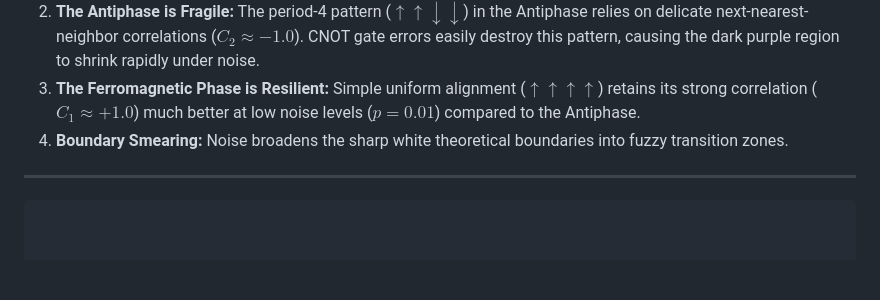
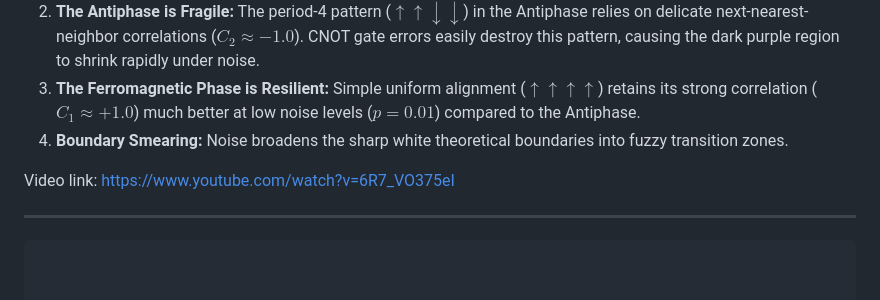
Before and after one commit to undefined777-afk/QSITE-HACKS-2026, a Markdown page: scientific/README.md, the part around the change. Drawn GitHub-style; blank space fills up the shorter version.

Commit message:
Add video link to README
Added a video link for further reference.

```diff
--- a/scientific/README.md
+++ b/scientific/README.md
@@ -88,6 +88,8 @@ To simulate real quantum hardware errors, we applied depolarizing noise (`qml.De
 3. **The Ferromagnetic Phase is Resilient:** Simple uniform alignment ($\uparrow\uparrow\uparrow\uparrow$) retains its strong correlation ($C_1 \approx +1.0$) much better at low noise levels ($p = 0.01$) compared to the Antiphase.
 4. **Boundary Smearing:** Noise broadens the sharp white theoretical boundaries into fuzzy transition zones.
 
+Video link: https://www.youtube.com/watch?v=6R7_VO375eI
+
 ---
 
 
```
